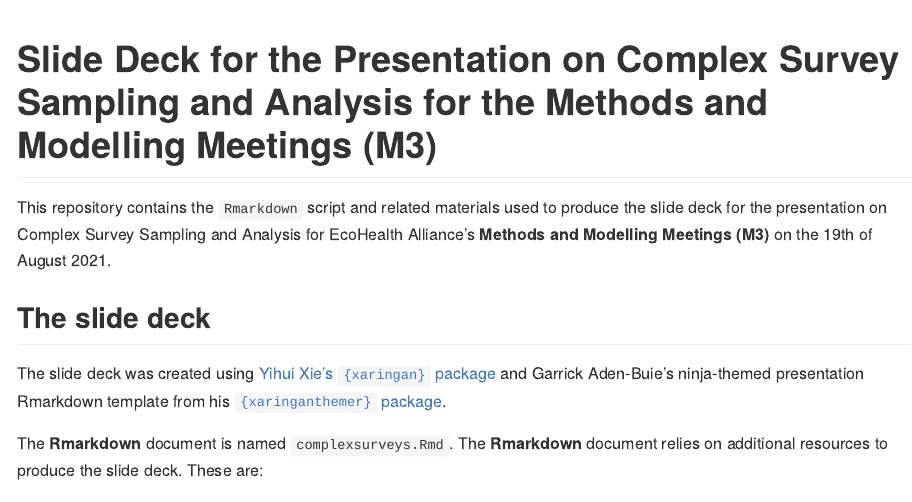
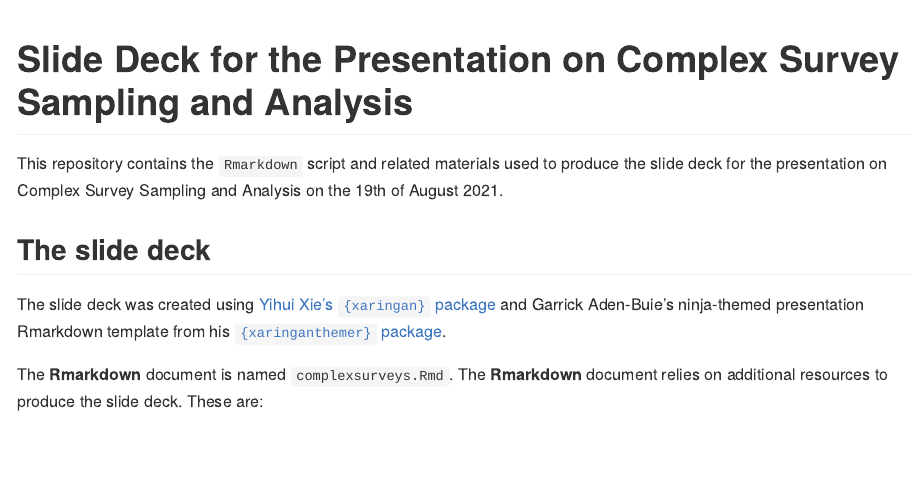
Before and after one commit to ecohealthalliance/complexsurveys, an R Markdown document (README.Rmd): the page in a window 1100 px wide, from its top. The pictures show the output file README.md that the author committed with the source, drawn offline in the style of GitHub.

Commit message:
update README

````diff
--- a/README.Rmd
+++ b/README.Rmd
@@ -11,12 +11,12 @@ knitr::opts_chunk$set(
 )
 ```
 
-# Slide Deck for the Presentation on Complex Survey Sampling and Analysis for the Methods and Modelling Meetings (M3)
+# Slide Deck for the Presentation on Complex Survey Sampling and Analysis
 
 <!-- badges: start -->
 <!-- badges: end -->
 
-This repository contains the `Rmarkdown` script and related materials used to produce the slide deck for the presentation on Complex Survey Sampling and Analysis for EcoHealth Alliance's **Methods and Modelling Meetings (M3)** on the 19th of August 2021.
+This repository contains the `Rmarkdown` script and related materials used to produce the slide deck for the presentation on Complex Survey Sampling and Analysis on the 19th of August 2021.
 
 ## The slide deck
 
````
Also changed, not shown: README.md.
